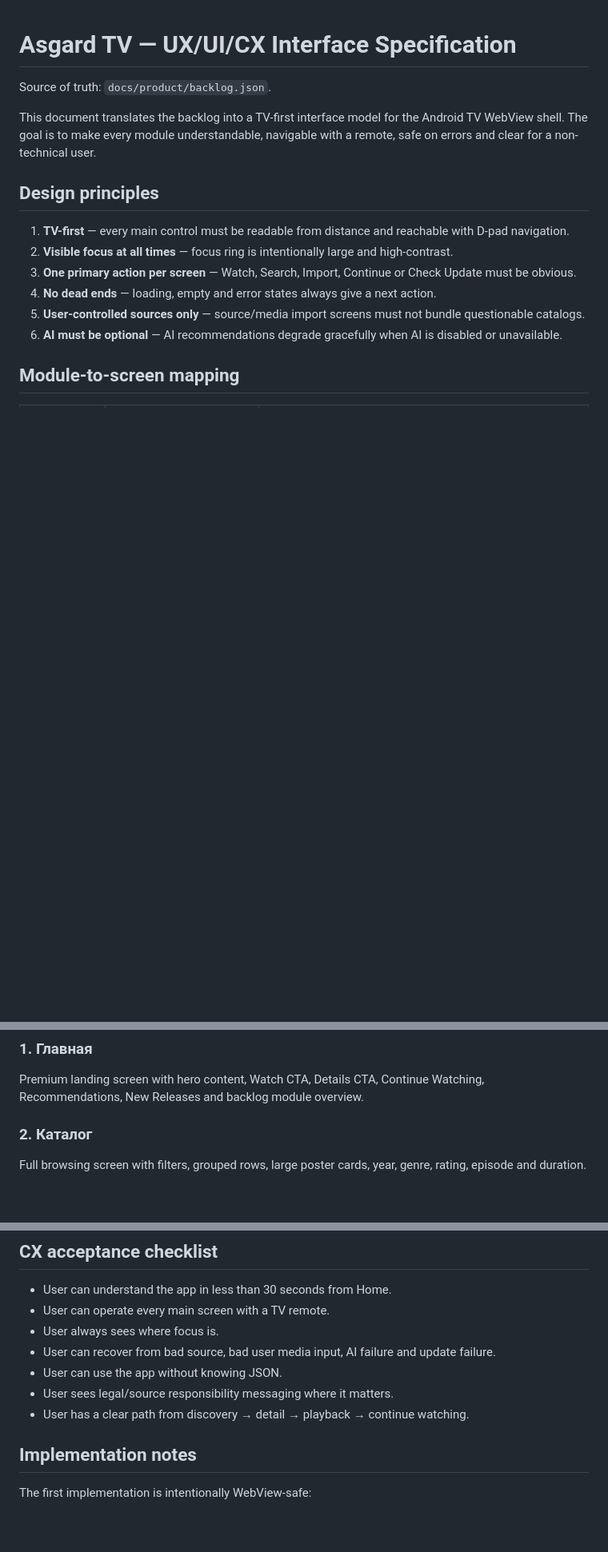
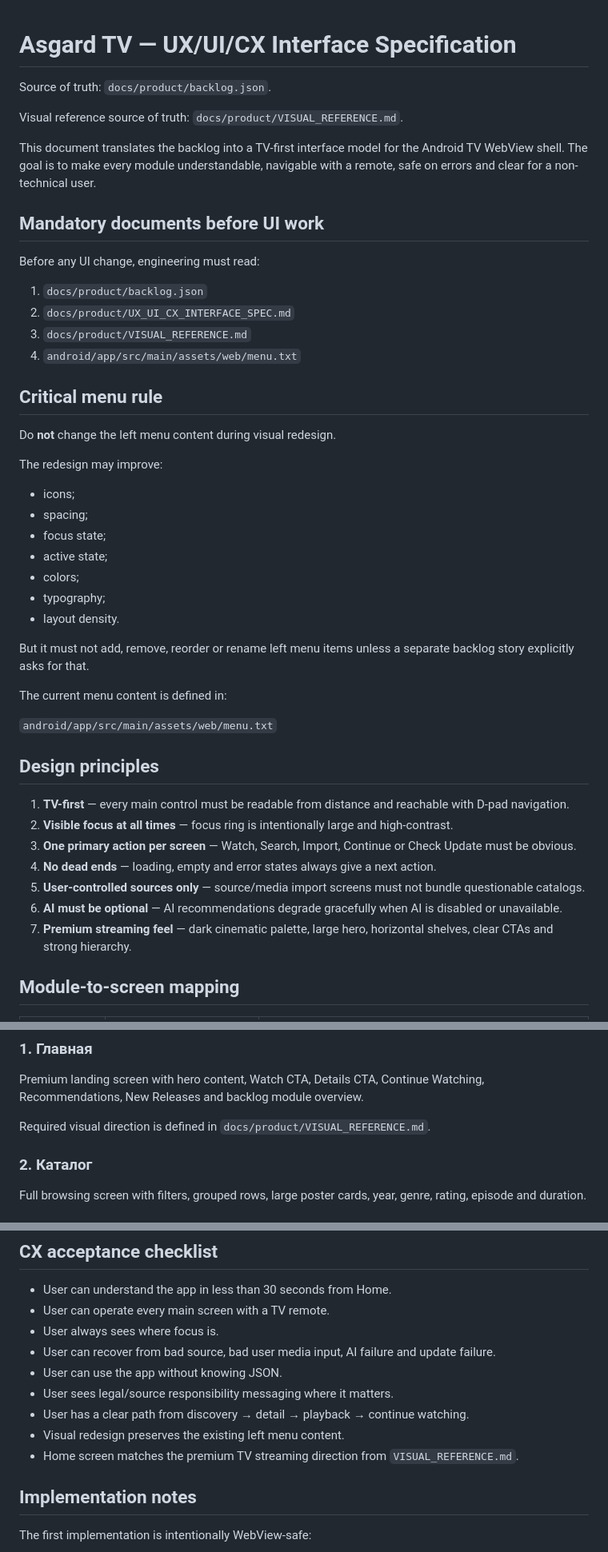
Before and after one commit to asker421/Asgard, a Markdown page: docs/product/UX_UI_CX_INTERFACE_SPEC.md, 3 parts joined by grey strips. Shown at 80% size. Drawn GitHub-style; blank space fills up the shorter version.

Commit message:
Link UX spec to visual reference and freeze menu content

```diff
--- a/docs/product/UX_UI_CX_INTERFACE_SPEC.md
+++ b/docs/product/UX_UI_CX_INTERFACE_SPEC.md
@@ -2,7 +2,38 @@
 
 Source of truth: `docs/product/backlog.json`.
 
+Visual reference source of truth: `docs/product/VISUAL_REFERENCE.md`.
+
 This document translates the backlog into a TV-first interface model for the Android TV WebView shell. The goal is to make every module understandable, navigable with a remote, safe on errors and clear for a non-technical user.
+
+## Mandatory documents before UI work
+
+Before any UI change, engineering must read:
+
+1. `docs/product/backlog.json`
+2. `docs/product/UX_UI_CX_INTERFACE_SPEC.md`
+3. `docs/product/VISUAL_REFERENCE.md`
+4. `android/app/src/main/assets/web/menu.txt`
+
+## Critical menu rule
+
+Do **not** change the left menu content during visual redesign.
+
+The redesign may improve:
+
+- icons;
+- spacing;
+- focus state;
+- active state;
+- colors;
+- typography;
+- layout density.
+
+But it must not add, remove, reorder or rename left menu items unless a separate backlog story explicitly asks for that.
+
+The current menu content is defined in:
+
+`android/app/src/main/assets/web/menu.txt`
 
 ## Design principles
 
@@ -12,6 +43,7 @@ This document translates the backlog into a TV-first interface model for the And
 4. **No dead ends** — loading, empty and error states always give a next action.
 5. **User-controlled sources only** — source/media import screens must not bundle questionable catalogs.
 6. **AI must be optional** — AI recommendations degrade gracefully when AI is disabled or unavailable.
+7. **Premium streaming feel** — dark cinematic palette, large hero, horizontal shelves, clear CTAs and strong hierarchy.
 
 ## Module-to-screen mapping
 
@@ -27,6 +59,8 @@ This document translates the backlog into a TV-first interface model for the And
 
 ### 1. Главная
 Premium landing screen with hero content, Watch CTA, Details CTA, Continue Watching, Recommendations, New Releases and backlog module overview.
+
+Required visual direction is defined in `docs/product/VISUAL_REFERENCE.md`.
 
 ### 2. Каталог
 Full browsing screen with filters, grouped rows, large poster cards, year, genre, rating, episode and duration.
@@ -76,6 +110,8 @@ Playback, parental control, profile, AI assistant, cache/storage and source secu
 - User can use the app without knowing JSON.
 - User sees legal/source responsibility messaging where it matters.
 - User has a clear path from discovery → detail → playback → continue watching.
+- Visual redesign preserves the existing left menu content.
+- Home screen matches the premium TV streaming direction from `VISUAL_REFERENCE.md`.
 
 ## Implementation notes
 
```
